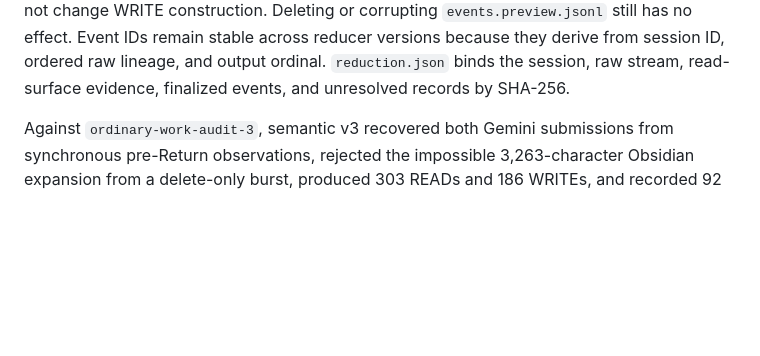
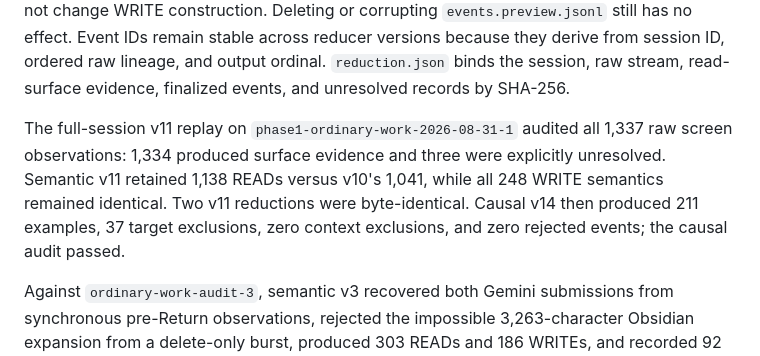
Before and after one commit to handsdiff/coupled, a Markdown page: checkpoint.md, the part around the change. Rendered like a GitHub page; blank space fills up the shorter version.

Commit message:
Record semantic v11 full-session validation

```diff
--- a/checkpoint.md
+++ b/checkpoint.md
@@ -173,6 +173,13 @@ still has no effect. Event IDs remain stable across reducer versions because
 they derive from session ID, ordered raw lineage, and output ordinal.
 `reduction.json` binds the session, raw stream, read-surface evidence, finalized
 events, and unresolved records by SHA-256.
+
+The full-session v11 replay on `phase1-ordinary-work-2026-08-31-1` audited all
+1,337 raw screen observations: 1,334 produced surface evidence and three were
+explicitly unresolved. Semantic v11 retained 1,138 READs versus v10's 1,041,
+while all 248 WRITE semantics remained identical. Two v11 reductions were
+byte-identical. Causal v14 then produced 211 examples, 37 target exclusions,
+zero context exclusions, and zero rejected events; the causal audit passed.
 
 Against `ordinary-work-audit-3`, semantic v3 recovered both Gemini submissions
 from synchronous pre-Return observations, rejected the impossible 3,263-character
```
